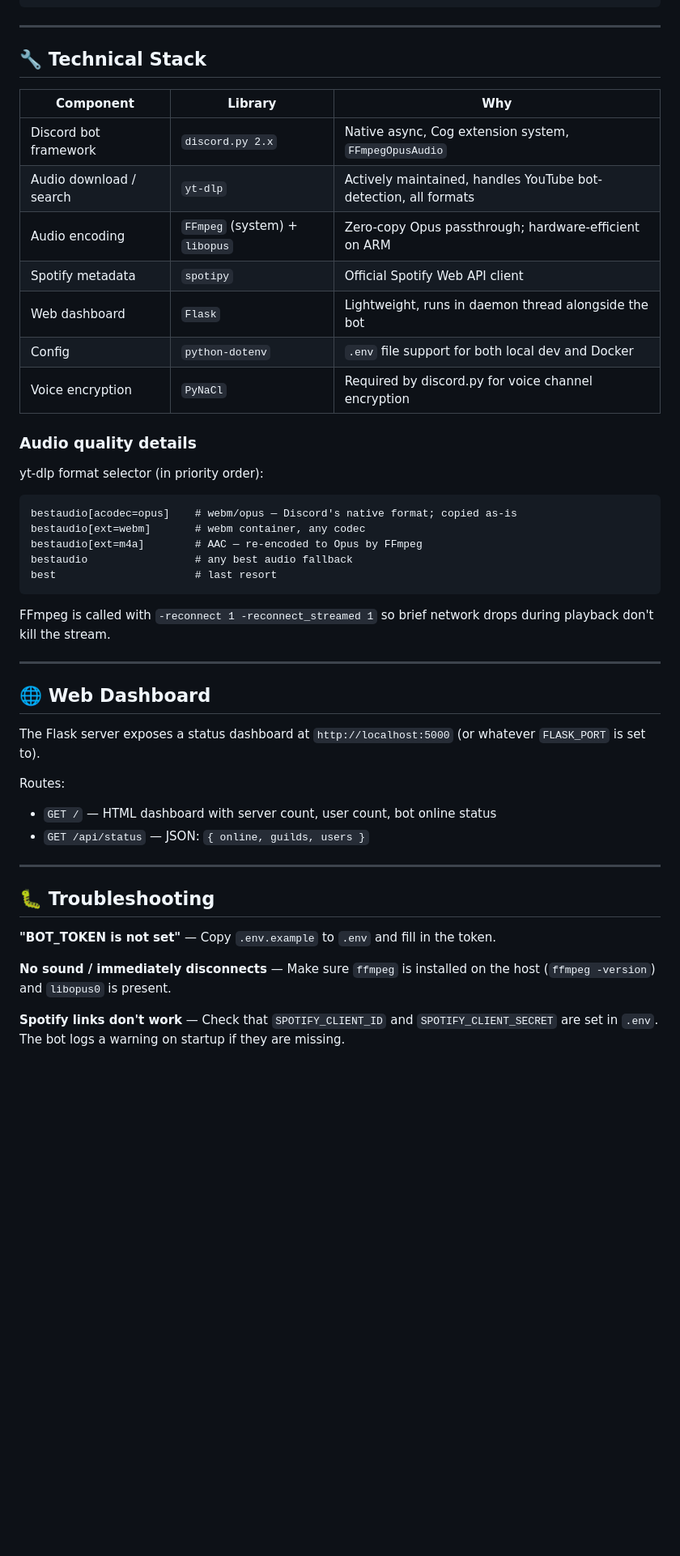
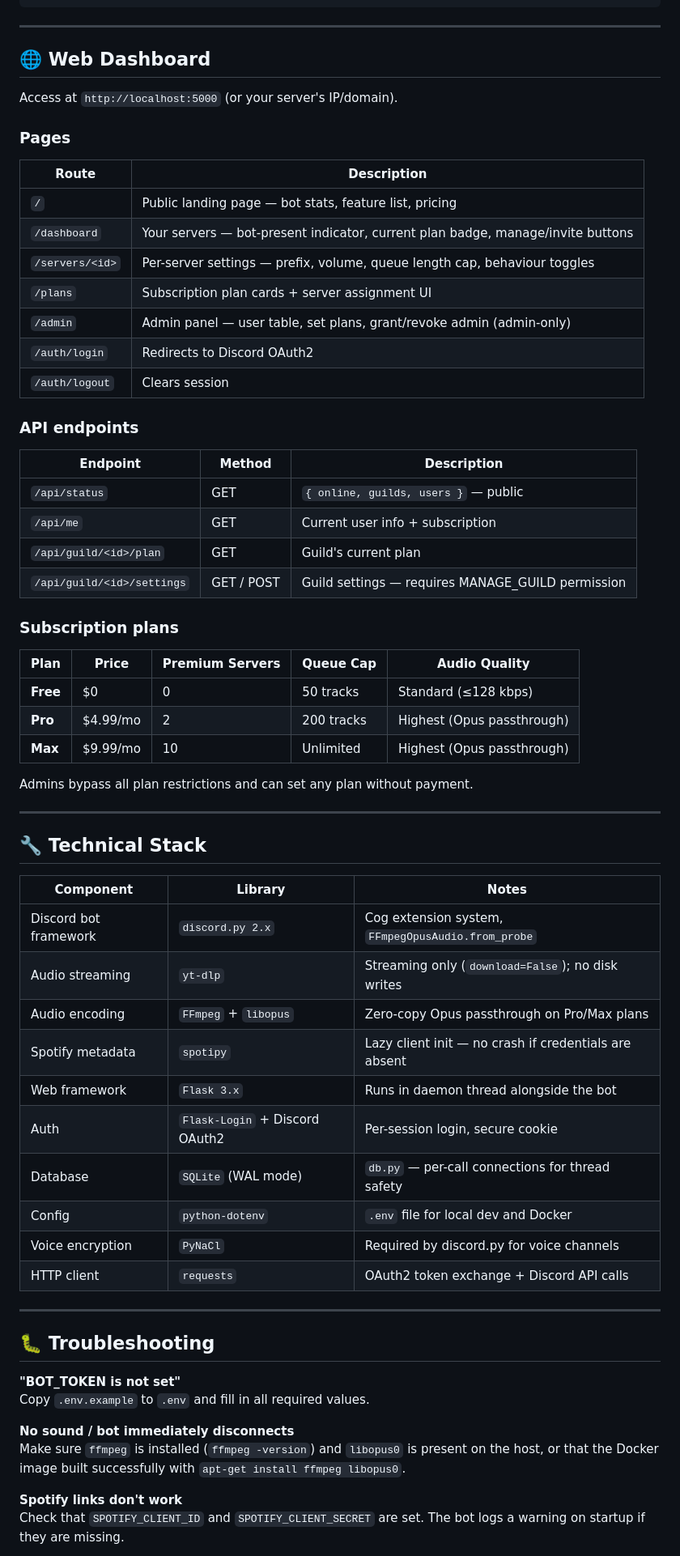
Before and after one commit to sayanpramanik2012/Buff-Discord-MusicPlayer, a Markdown page: README.md, the part around one of its changes. Shown at 81% size. Rendered like a GitHub page; blank space fills up the shorter version.

````diff
--- a/README.md
+++ b/README.md
@@ -184,49 +277,68 @@ spotify:track:…   (URI format also works)
 
 ---
 
-## 🔧 Technical Stack
+## 🌐 Web Dashboard
 
-| Component | Library | Why |
-|---|---|---|
-| Discord bot framework | `discord.py 2.x` | Native async, Cog extension system, `FFmpegOpusAudio` |
-| Audio download / search | `yt-dlp` | Actively maintained, handles YouTube bot-detection, all formats |
-| Audio encoding | `FFmpeg` (system) + `libopus` | Zero-copy Opus passthrough; hardware-efficient on ARM |
-| Spotify metadata | `spotipy` | Official Spotify Web API client |
-| Web dashboard | `Flask` | Lightweight, runs in daemon thread alongside the bot |
-| Config | `python-dotenv` | `.env` file support for both local dev and Docker |
-| Voice encryption | `PyNaCl` | Required by discord.py for voice channel encryption |
+Access at `http://localhost:5000` (or your server's IP/domain).
 
-### Audio quality details
+### Pages
 
-yt-dlp format selector (in priority order):
-```
-bestaudio[acodec=opus]    # webm/opus — Discord's native format; copied as-is
-bestaudio[ext=webm]       # webm container, any codec
-bestaudio[ext=m4a]        # AAC — re-encoded to Opus by FFmpeg
-bestaudio                 # any best audio fallback
-best                      # last resort
-```
+| Route | Description |
+|-------|-------------|
+| `/` | Public landing page — bot stats, feature list, pricing |
+| `/dashboard` | Your servers — bot-present indicator, current plan badge, manage/invite buttons |
+| `/servers/<id>` | Per-server settings — prefix, volume, queue length cap, behaviour toggles |
+| `/plans` | Subscription plan cards + server assignment UI |
+| `/admin` | Admin panel — user table, set plans, grant/revoke admin (admin-only) |
+| `/auth/login` | Redirects to Discord OAuth2 |
+| `/auth/logout` | Clears session |
 
-FFmpeg is called with `-reconnect 1 -reconnect_streamed 1` so brief network
-drops during playback don't kill the stream.
+### API endpoints
+
+| Endpoint | Method | Description |
+|----------|--------|-------------|
+| `/api/status` | GET | `{ online, guilds, users }` — public |
+| `/api/me` | GET | Current user info + subscription |
+| `/api/guild/<id>/plan` | GET | Guild's current plan |
+| `/api/guild/<id>/settings` | GET / POST | Guild settings — requires MANAGE_GUILD permission |
+
+### Subscription plans
+
+| Plan | Price | Premium Servers | Queue Cap | Audio Quality |
+|------|-------|-----------------|-----------|---------------|
+| **Free** | $0 | 0 | 50 tracks | Standard (≤128 kbps) |
+| **Pro** | $4.99/mo | 2 | 200 tracks | Highest (Opus passthrough) |
+| **Max** | $9.99/mo | 10 | Unlimited | Highest (Opus passthrough) |
+
+Admins bypass all plan restrictions and can set any plan without payment.
 
 ---
 
-## 🌐 Web Dashboard
+## 🔧 Technical Stack
 
-The Flask server exposes a status dashboard at `http://localhost:5000` (or whatever `FLASK_PORT` is set to).
-
-Routes:
-- `GET /` — HTML dashboard with server count, user count, bot online status
-- `GET /api/status` — JSON: `{ online, guilds, users }`
+| Component | Library | Notes |
+|-----------|---------|-------|
+| Discord bot framework | `discord.py 2.x` | Cog extension system, `FFmpegOpusAudio.from_probe` |
+| Audio streaming | `yt-dlp` | Streaming only (`download=False`); no disk writes |
+| Audio encoding | `FFmpeg` + `libopus` | Zero-copy Opus passthrough on Pro/Max plans |
+| Spotify metadata | `spotipy` | Lazy client init — no crash if credentials are absent |
+| Web framework | `Flask 3.x` | Runs in daemon thread alongside the bot |
+| Auth | `Flask-Login` + Discord OAuth2 | Per-session login, secure cookie |
+| Database | `SQLite` (WAL mode) | `db.py` — per-call connections for thread safety |
+| Config | `python-dotenv` | `.env` file for local dev and Docker |
+| Voice encryption | `PyNaCl` | Required by discord.py for voice channels |
+| HTTP client | `requests` | OAuth2 token exchange + Discord API calls |
 
 ---
 
 ## 🐛 Troubleshooting
 
-**"BOT_TOKEN is not set"** — Copy `.env.example` to `.env` and fill in the token.
+**"BOT_TOKEN is not set"**
+Copy `.env.example` to `.env` and fill in all required values.
 
-**No sound / immediately disconnects** — Make sure `ffmpeg` is installed on the host (`ffmpeg -version`) and `libopus0` is present.
+**No sound / bot immediately disconnects**
+Make sure `ffmpeg` is installed (`ffmpeg -version`) and `libopus0` is present on the host, or that the Docker image built successfully with `apt-get install ffmpeg libopus0`.
 
-**Spotify links don't work** — Check that `SPOTIFY_CLIENT_ID` and `SPOTIFY_CLIENT_SECRET` are set in `.env`. The bot logs a warning on startup if they are missing.
+**Spotify links don't work**
+Check that `SPOTIFY_CLIENT_ID` and `SPOTIFY_CLIENT_SECRET` are set. The bot logs a warning on startup if they are missing.
 
````
Also changed, not shown: other parts of README.md (+184 -83 lines).
